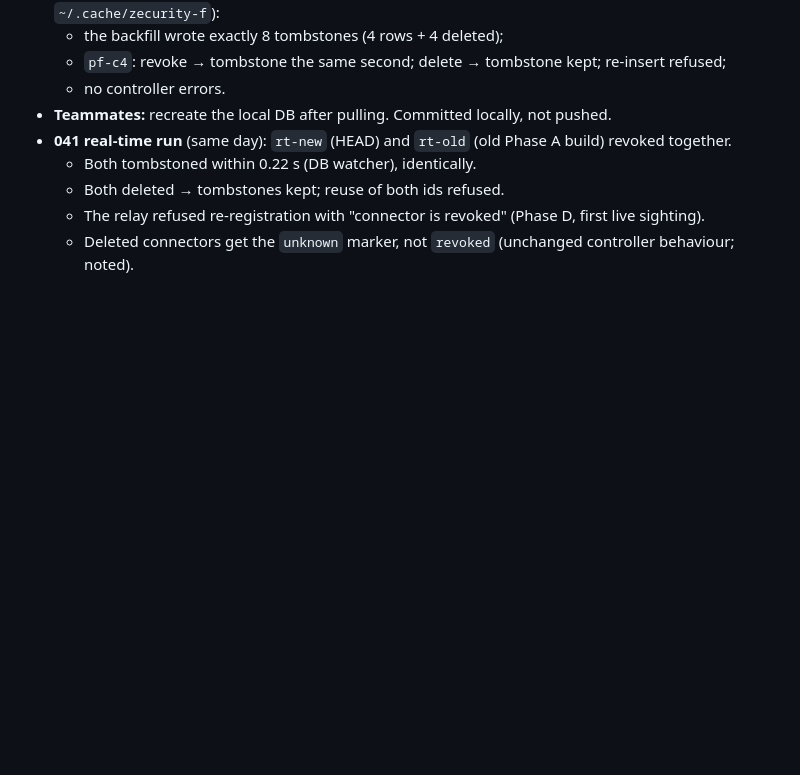
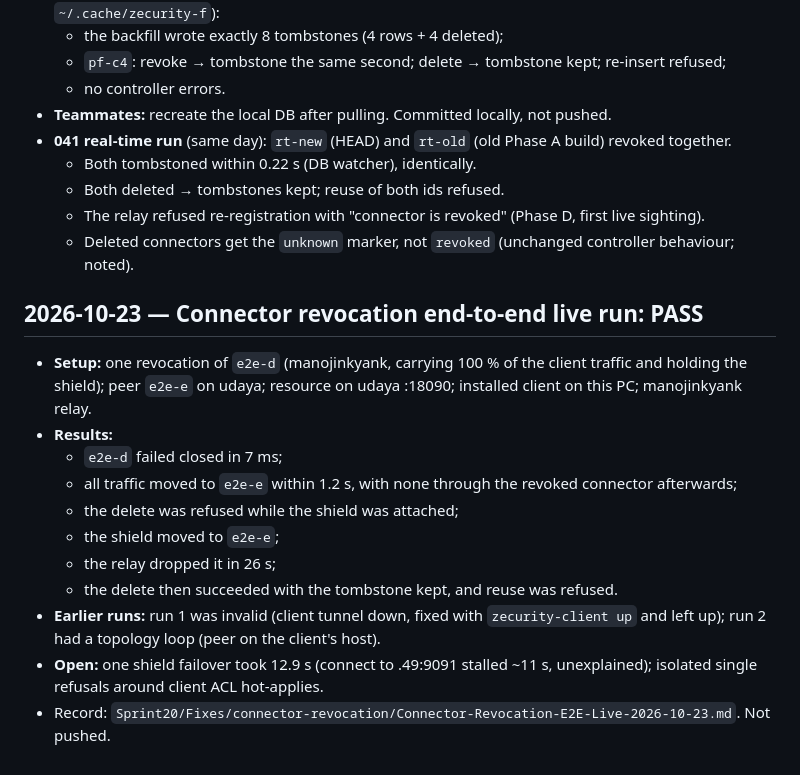
Before and after one commit to vairabarath/zecurity, a Markdown page: .zecurity-obs/Planning/Session Log.md, the part around the change. Rendered like a GitHub page; blank space fills up the shorter version.

Commit message:
docs: connector revocation end-to-end live run — PASS on every layer; two open observations
Co-Authored-By: Claude Opus 5.5 <noreply@anthropic.com>

```diff
--- a/.zecurity-obs/Planning/Session Log.md
+++ b/.zecurity-obs/Planning/Session Log.md
@@ -2976,3 +2976,17 @@ serves on `127.0.0.1:9102`.
   - Both deleted → tombstones kept; reuse of both ids refused.
   - The relay refused re-registration with "connector is revoked" (Phase D, first live sighting).
   - Deleted connectors get the `unknown` marker, not `revoked` (unchanged controller behaviour; noted).
+
+## 2026-10-23 — Connector revocation end-to-end live run: PASS
+
+- **Setup:** one revocation of `e2e-d` (manojinkyank, carrying 100 % of the client traffic and holding the shield); peer `e2e-e` on udaya; resource on udaya :18090; installed client on this PC; manojinkyank relay.
+- **Results:**
+  - `e2e-d` failed closed in 7 ms;
+  - all traffic moved to `e2e-e` within 1.2 s, with none through the revoked connector afterwards;
+  - the delete was refused while the shield was attached;
+  - the shield moved to `e2e-e`;
+  - the relay dropped it in 26 s;
+  - the delete then succeeded with the tombstone kept, and reuse was refused.
+- **Earlier runs:** run 1 was invalid (client tunnel down, fixed with `zecurity-client up` and left up); run 2 had a topology loop (peer on the client's host).
+- **Open:** one shield failover took 12.9 s (connect to .49:9091 stalled ~11 s, unexplained); isolated single refusals around client ACL hot-applies.
+- Record: `Sprint20/Fixes/connector-revocation/Connector-Revocation-E2E-Live-2026-10-23.md`. Not pushed.
```
Also changed, not shown: 1 other file.
